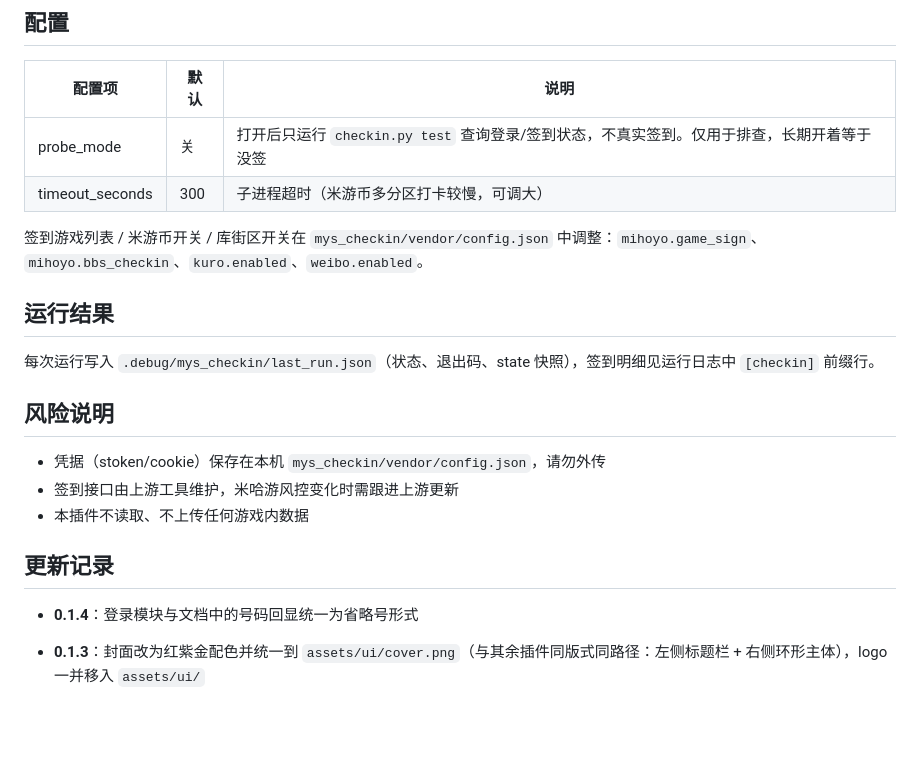
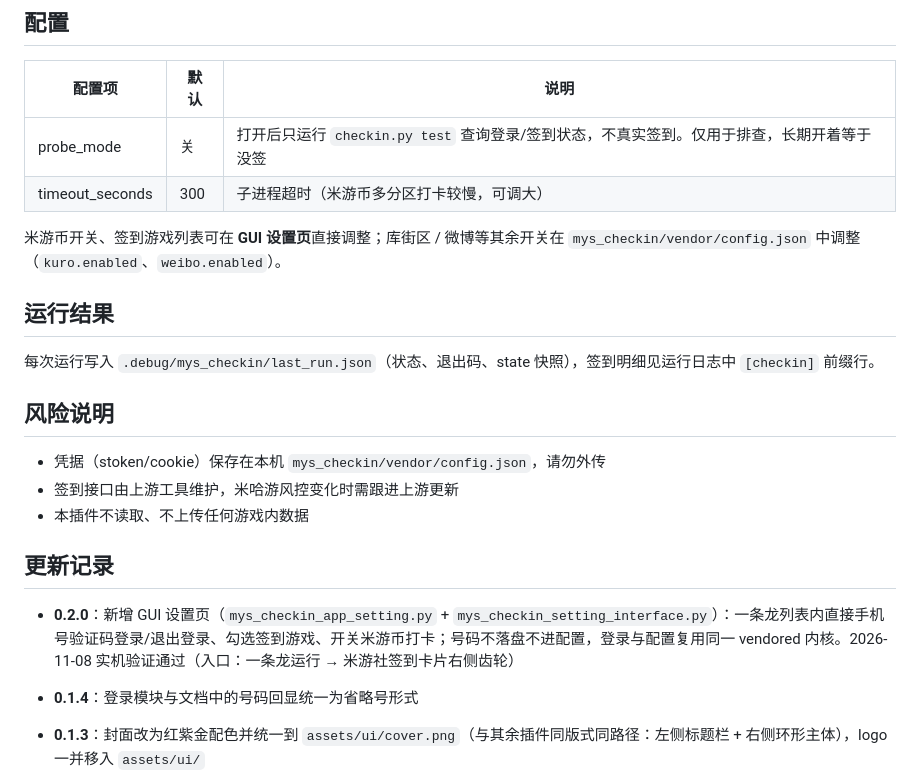
Before and after one commit to idk500/zzzod-plugin-mys-checkin, a Markdown page: README.md, the part around one of its changes. GitHub-like rendering; blank space fills up the shorter version.

```diff
--- a/README.md
+++ b/README.md
@@ -57,7 +62,7 @@ python mys_checkin/mys_login.py status    # 核对登录态与权限
 | probe_mode | 关 | 打开后只运行 `checkin.py test` 查询登录/签到状态，不真实签到。仅用于排查，长期开着等于没签 |
 | timeout_seconds | 300 | 子进程超时（米游币多分区打卡较慢，可调大） |
 
-签到游戏列表 / 米游币开关 / 库街区开关在 `mys_checkin/vendor/config.json` 中调整：`mihoyo.game_sign`、`mihoyo.bbs_checkin`、`kuro.enabled`、`weibo.enabled`。
+米游币开关、签到游戏列表可在 **GUI 设置页**直接调整；库街区 / 微博等其余开关在 `mys_checkin/vendor/config.json` 中调整（`kuro.enabled`、`weibo.enabled`）。
 
 ## 运行结果
 
@@ -71,6 +76,8 @@ python mys_checkin/mys_login.py status    # 核对登录态与权限
 
 ## 更新记录
 
+- **0.2.0**：新增 GUI 设置页（`mys_checkin_app_setting.py` + `mys_checkin_setting_interface.py`）：一条龙列表内直接手机号验证码登录/退出登录、勾选签到游戏、开关米游币打卡；号码不落盘不进配置，登录与配置复用同一 vendored 内核。2026-11-08 实机验证通过（入口：一条龙运行 → 米游社签到卡片右侧齿轮）
+
 - **0.1.4**：登录模块与文档中的号码回显统一为省略号形式
 
 - **0.1.3**：封面改为红紫金配色并统一到 `assets/ui/cover.png`（与其余插件同版式同路径：左侧标题栏 + 右侧环形主体），logo 一并移入 `assets/ui/`
```
Also changed, not shown: other parts of README.md (+7 -2 lines), mys_checkin/assets/ui/setting_page.png (added), 5 other files.
